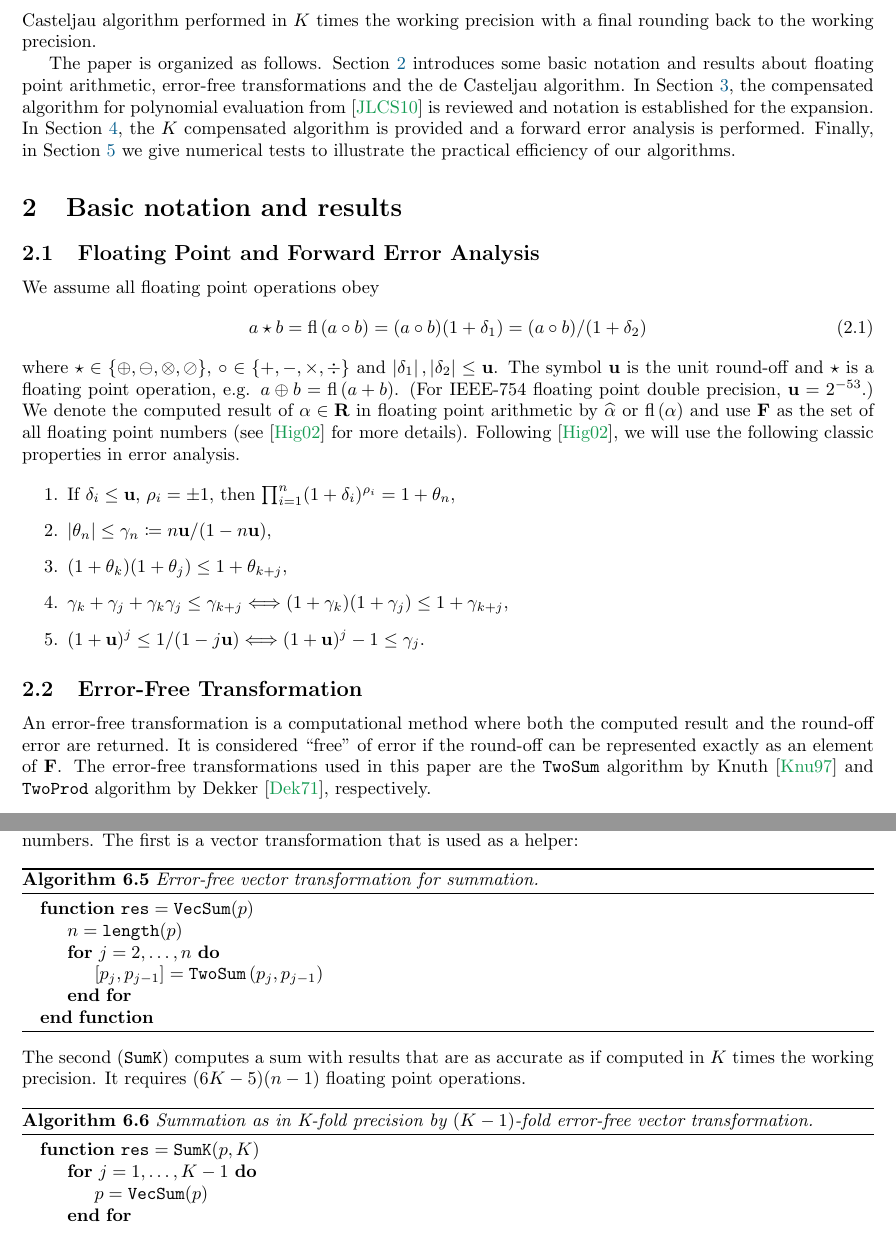
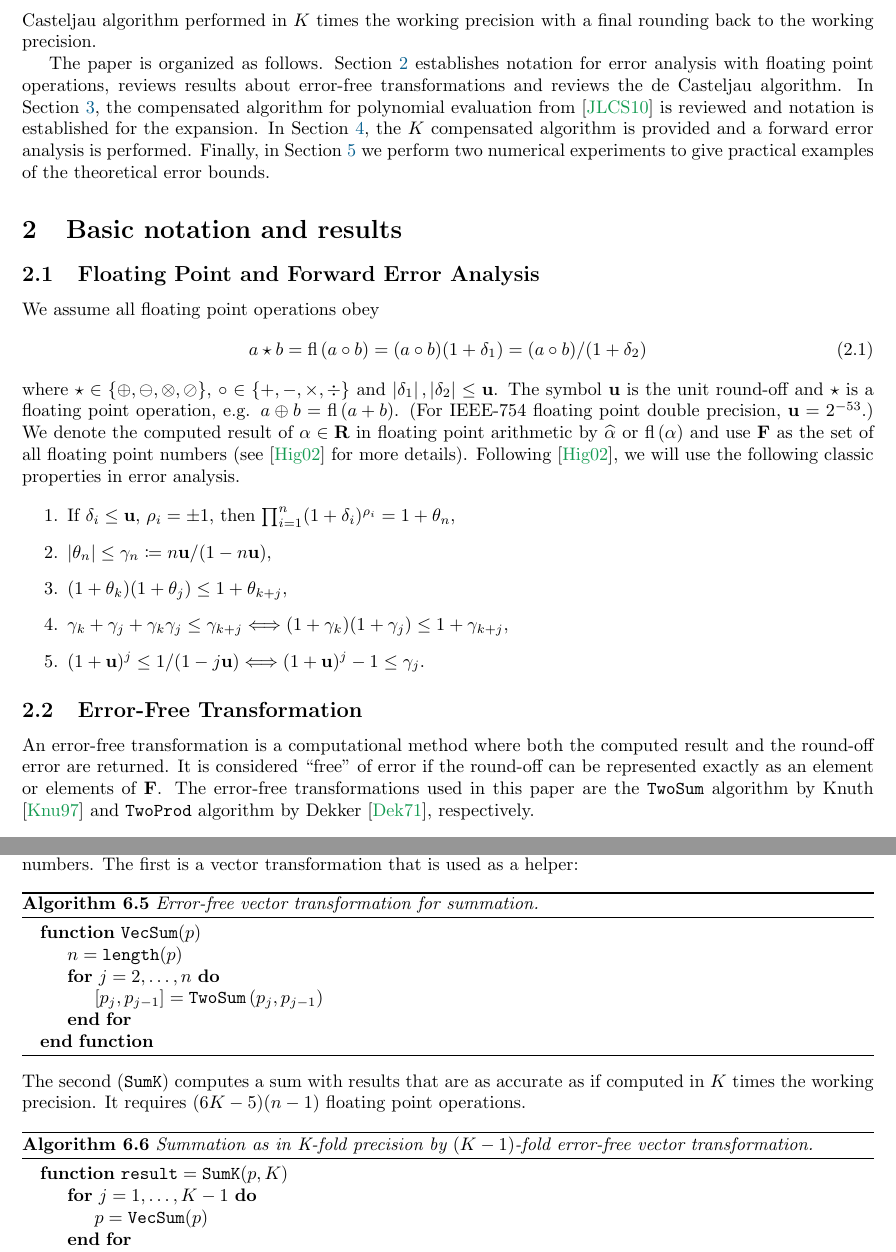
Before and after one commit to dhermes/k-compensated-de-casteljau, a LaTeX paper (doc/paper.tex): two parts of pages 4 and 17 of 21, joined at a grey line, cut so that both start at the same text. The pictures show the PDF file doc/paper.pdf that the author committed with the source.

Commit message:
Another "review" pass.

```diff
--- a/doc/paper.tex
+++ b/doc/paper.tex
@@ -235,15 +235,16 @@ as accurate as the result of the de Casteljau algorithm performed in
 \(K\) times the working precision with a final rounding back to the
 working precision.
 
-The paper is organized as follows. Section~\ref{sec:notation} introduces some
-basic notation and results about floating point arithmetic, error-free
-transformations and the de Casteljau algorithm. In
-Section~\ref{sec:compensated-2},
+The paper is organized as follows. Section~\ref{sec:notation} establishes
+notation for error analysis with floating point operations, reviews
+results about error-free transformations and reviews the
+de Casteljau algorithm. In Section~\ref{sec:compensated-2},
 the compensated algorithm for polynomial evaluation from \cite{Jiang2010} is
 reviewed and notation is established for the expansion. In
-Section~\ref{sec:compensated-k}, the \(K\) compensated algorithm is provided and
-a forward error analysis is performed. Finally, in Section~\ref{sec:numerical} we
-give numerical tests to illustrate the practical efficiency of our algorithms.
+Section~\ref{sec:compensated-k}, the \(K\) compensated algorithm is provided
+and a forward error analysis is performed. Finally, in
+Section~\ref{sec:numerical} we perform two numerical experiments to
+give practical examples of the theoretical error bounds.
 
 \section{Basic notation and results}\label{sec:notation}
 
@@ -283,7 +284,7 @@ error analysis.
 An error-free transformation is a computational method where both
 the computed result and the round-off error are returned. It
 is considered ``free'' of error if the round-off can be represented
-exactly as an element of \(\mathbf{F}\).
+exactly as an element or elements of \(\mathbf{F}\).
 The error-free transformations used in this paper are
 the \texttt{TwoSum} algorithm by Knuth \cite{Knuth1997} and \texttt{TwoProd}
 algorithm by Dekker \cite{Dekker1971}, respectively.
@@ -318,7 +319,7 @@ algorithm. For example, we use \(b_j^{(n - 2)}\) instead of
   \label{alg:de-casteljau}
 
   \begin{algorithmic}
-    \Function{\(\mathtt{res} = \mathtt{DeCasteljau}\)}{$b, s$}
+    \Function{\(\mathtt{result} = \mathtt{DeCasteljau}\)}{$b, s$}
       \State \(n = \texttt{length}(b) - 1\)
       \State \(\widehat{r} = 1 \ominus s\)
       \\
@@ -387,4 +388,4 @@ In general, for a sequence \(v_0, \ldots, v_n\) we'll use the notation
-the values.
+    v_n\end{array}\right]^T.\)
 
 \section{Compensated de Casteljau}\label{sec:compensated-2}
 
@@ -468,7 +469,7 @@ of the global error with floating point operations:
   \label{alg:comp-de-casteljau}
 
   \begin{algorithmic}
-    \Function{\(\mathtt{res} = \mathtt{CompDeCasteljau}\)}{$b, s$}
+    \Function{\(\mathtt{result} = \mathtt{CompDeCasteljau}\)}{$b, s$}
       \State \(n = \texttt{length}(b) - 1\)
       \State \(\left[\widehat{r}, \rho\right] = \mathtt{TwoSum}(1, -s)\)
       \\
@@ -760,7 +761,7 @@ accurate as if computed in \(K\) times the working precision.
   \label{alg:k-comp-de-casteljau}
 
   \begin{algorithmic}
-    \Function{\(\mathtt{res} = \mathtt{CompDeCasteljauK}\)}{$b, s, K$}
+    \Function{\(\mathtt{result} = \mathtt{CompDeCasteljauK}\)}{$b, s, K$}
       \State \(n = \texttt{length}(b) - 1\)
       \State \(\left[\widehat{r}, \rho\right] = \mathtt{TwoSum}(1, -s)\)
       \\
@@ -1243,7 +1245,7 @@ transformation that is used as a helper:
   \label{alg:vec-sum}
 
   \begin{algorithmic}
-    \Function{\(\mathtt{res} = \mathtt{VecSum}\)}{$p$}
+    \Function{\(\mathtt{VecSum}\)}{$p$}
       \State \(n = \texttt{length}(p)\)
       \For{\(j = 2, \ldots, n\)}
         \State \(\left[p_j, p_{j - 1}\right] = \mathtt{TwoSum}\left(
@@ -1262,7 +1264,7 @@ accurate as if computed in \(K\) times the working precision. It requires
   \label{alg:sum-k}
 
   \begin{algorithmic}
-    \Function{\(\mathtt{res} = \mathtt{SumK}\)}{$p, K$}
+    \Function{\(\mathtt{result} = \mathtt{SumK}\)}{$p, K$}
       \For{\(j = 1, \ldots, K - 1\)}
         \State \(p = \mathtt{VecSum}(p)\)
       \EndFor
```
Also changed, not shown: doc/paper.pdf, doc/paper.tex (25 more changed lines).
